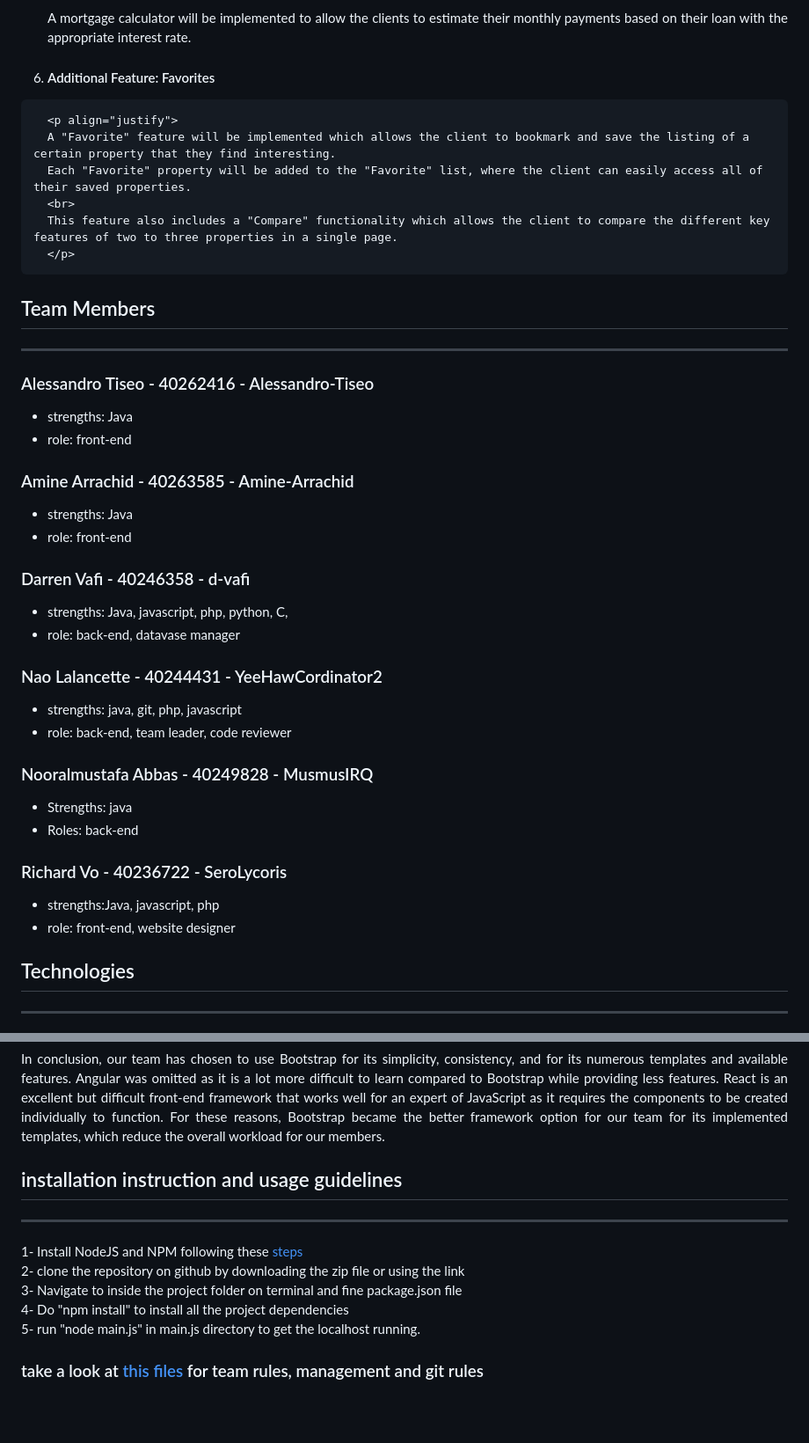
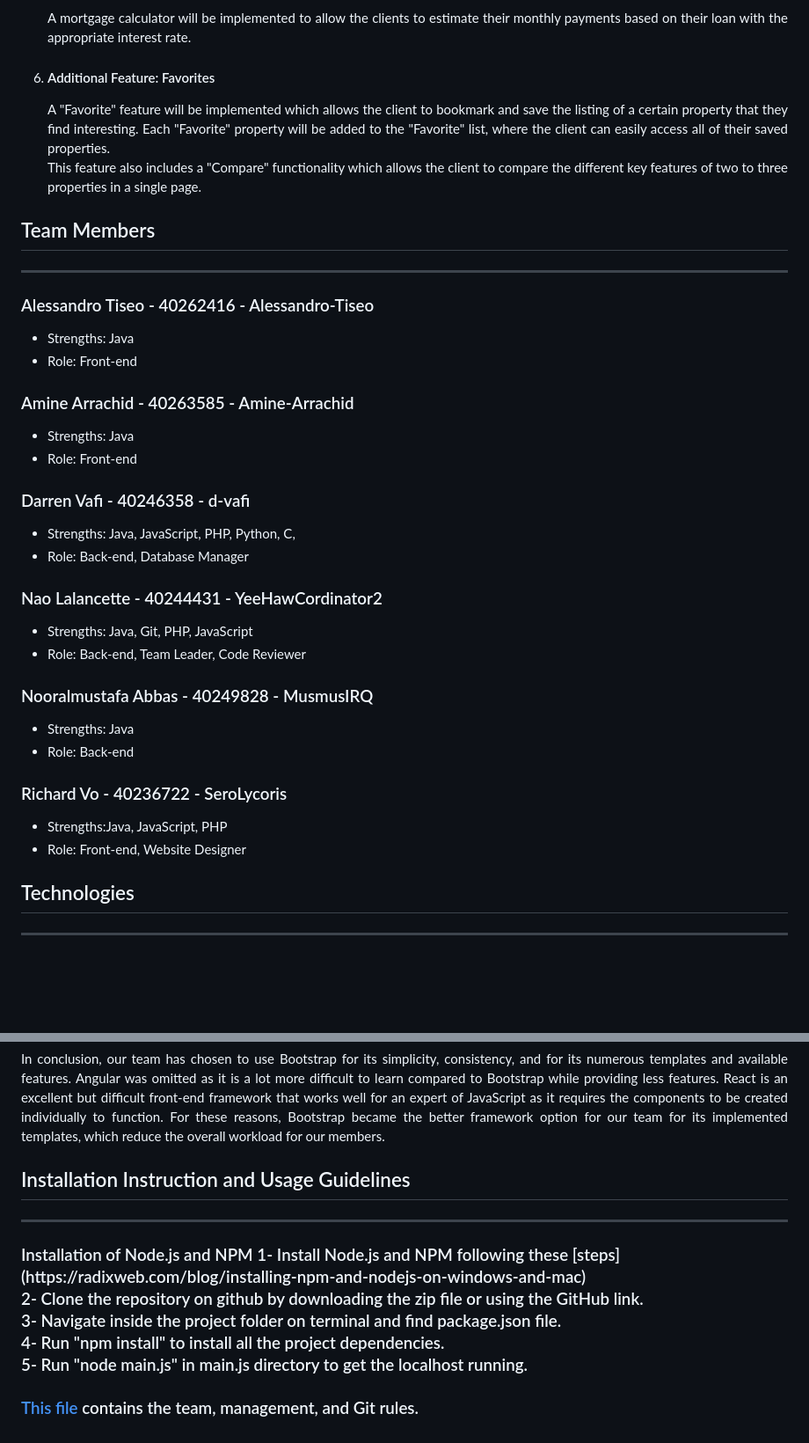
Before and after one commit to YeeHawCordinator2/VTALVN-soen341projectF2023, a Markdown page: README.md, 2 parts joined by grey strips. Shown: that part at 88% size. Drawn GitHub-style; blank space fills up the shorter version.

Commit message:
Revised Version of the README file.

```diff
--- a/README.md
+++ b/README.md
@@ -41,7 +41,7 @@ Learn how to work in teams by developing a web application with the Agile develo
       A mortgage calculator will be implemented to allow the clients to estimate their monthly payments based on their loan with the appropriate interest rate.
       </p>
 
-   6.  <h4>Additional Feature: Favorites </h4>
+   6. <h4>Additional Feature: Favorites </h4>
       <p align="justify">
       A "Favorite" feature will be implemented which allows the client to bookmark and save the listing of a certain property that they find interesting.
       Each "Favorite" property will be added to the "Favorite" list, where the client can easily access all of their saved properties.
@@ -53,23 +53,23 @@ Learn how to work in teams by developing a web application with the Agile develo
 ## Team Members
 ***
 ### Alessandro Tiseo - 40262416 - Alessandro-Tiseo<br>
-* strengths: Java <br>
-* role: front-end  <br>
+* Strengths: Java <br>
+* Role: Front-end  <br>
 ### Amine Arrachid - 40263585 - Amine-Arrachid<br>
-* strengths: Java <br>
-* role: front-end <br>
+* Strengths: Java <br>
+* Role: Front-end <br>
 ### Darren Vafi - 40246358 - d-vafi<br>
-* strengths: Java, javascript, php, python, C, <br>
-* role: back-end, datavase manager<br>
+* Strengths: Java, JavaScript, PHP, Python, C, <br>
+* Role: Back-end, Database Manager<br>
 ### Nao Lalancette - 40244431 - YeeHawCordinator2 <br>
-* strengths: java, git, php, javascript <br>
-* role: back-end, team leader, code reviewer <br>
+* Strengths: Java, Git, PHP, JavaScript <br>
+* Role: Back-end, Team Leader, Code Reviewer <br>
 ### Nooralmustafa Abbas - 40249828 - MusmusIRQ<br>
-* Strengths: java <br>
-* Roles: back-end<br>
+* Strengths: Java <br>
+* Role: Back-end<br>
 ### Richard Vo - 40236722 - SeroLycoris <br>
-* strengths:Java, javascript, php <br>
-* role: front-end, website designer<br>
+* Strengths:Java, JavaScript, PHP <br>
+* Role: Front-end, Website Designer<br>
 
 ## Technologies
 ***
@@ -265,12 +265,13 @@ For these reasons, Bootstrap became the better framework option for our team for
 </p>
 
 
-## installation instruction and usage guidelines
+## Installation Instruction and Usage Guidelines
 ***
-1- Install NodeJS and NPM following these [steps](https://radixweb.com/blog/installing-npm-and-nodejs-on-windows-and-mac) <br>
-2- clone the repository on github by downloading the zip file or using the link <br>
-3- Navigate to inside the project folder on terminal and fine package.json file <br>
-4- Do "npm install" to install all the project dependencies <br>
-5- run "node main.js" in main.js directory to get the localhost running. <br>
+<h3>Installation of Node.js and NPM</h4>
+1- Install Node.js and NPM following these [steps](https://radixweb.com/blog/installing-npm-and-nodejs-on-windows-and-mac) <br>
+2- Clone the repository on github by downloading the zip file or using the GitHub link. <br>
+3- Navigate inside the project folder on terminal and find package.json file. <br>
+4- Run "npm install" to install all the project dependencies. <br>
+5- Run "node main.js" in main.js directory to get the localhost running. <br>
 
-### take a look at [this files](https://github.com/YeeHawCordinator2/VTALVN-soen341projectF2023/wiki/Team-rules) for team rules, management and git rules
+### [This file](https://github.com/YeeHawCordinator2/VTALVN-soen341projectF2023/wiki/Team-rules) contains the team, management, and Git rules.
```
Also changed, not shown: other parts of README.md (+1 -1 lines).
